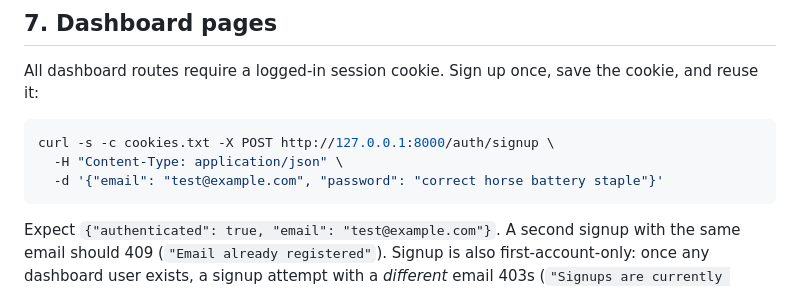
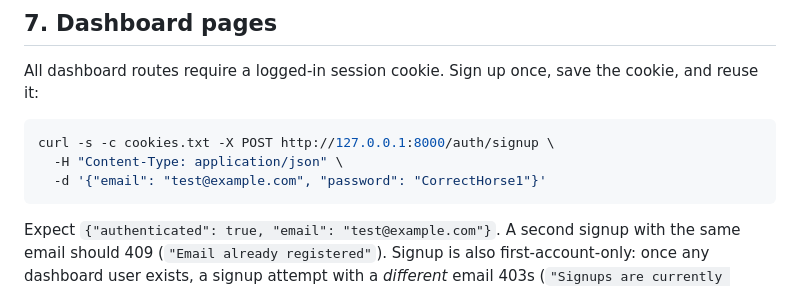
Before and after one commit to Qyleron/EchidraOSS, a Markdown page: docs/TESTING_GUIDE.md, the part around the change. Rendered like a GitHub page.

Commit message:
Fix signup example password to satisfy the whitespace validation rule it was silently violating

````diff
--- a/docs/TESTING_GUIDE.md
+++ b/docs/TESTING_GUIDE.md
@@ -449,7 +449,7 @@ the cookie, and reuse it:
 ```bash
 curl -s -c cookies.txt -X POST http://127.0.0.1:8000/auth/signup \
   -H "Content-Type: application/json" \
-  -d '{"email": "test@example.com", "password": "correct horse battery staple"}'
+  -d '{"email": "test@example.com", "password": "CorrectHorse1"}'
 ```
 Expect `{"authenticated": true, "email": "test@example.com"}`. A second signup
 with the same email should 409 (`"Email already registered"`). Signup is also
````
